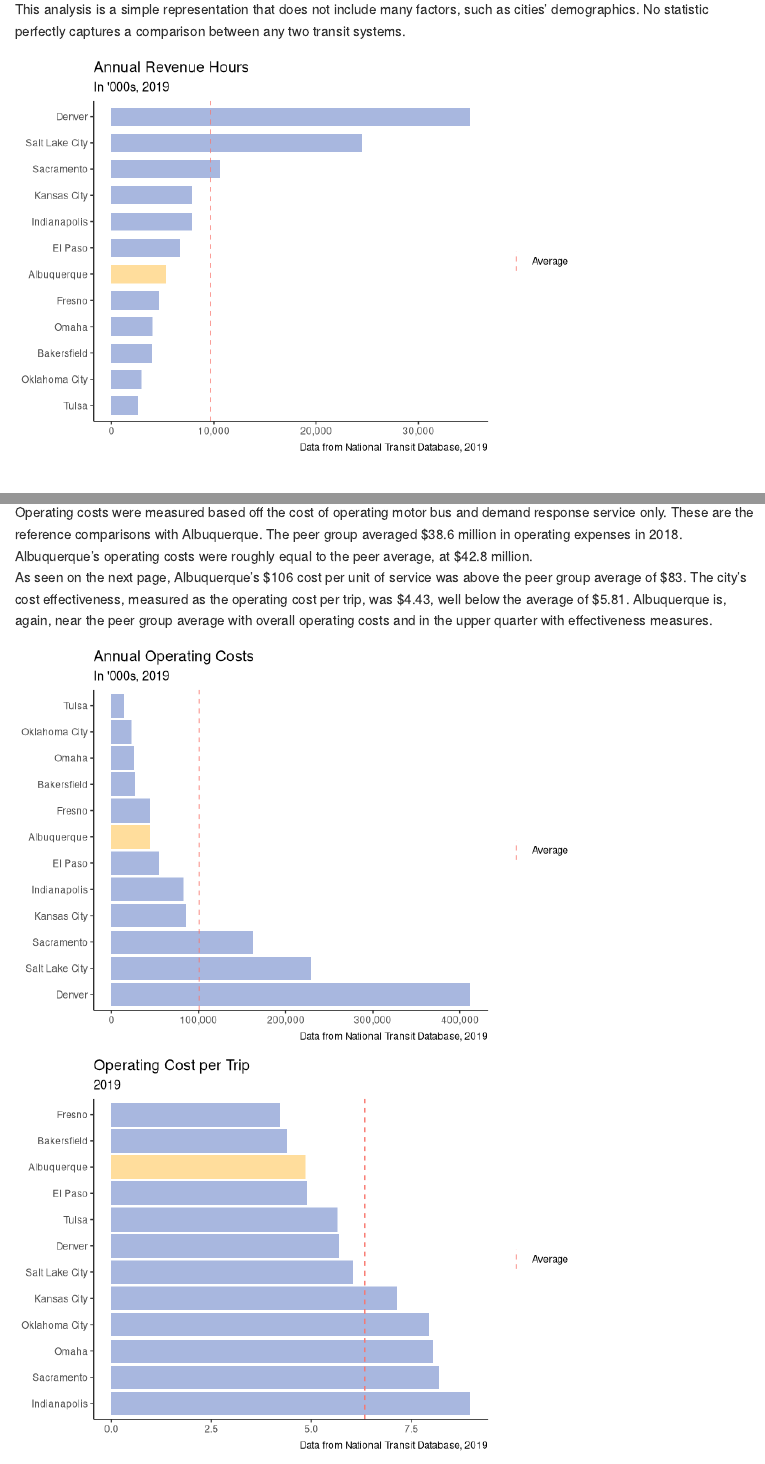
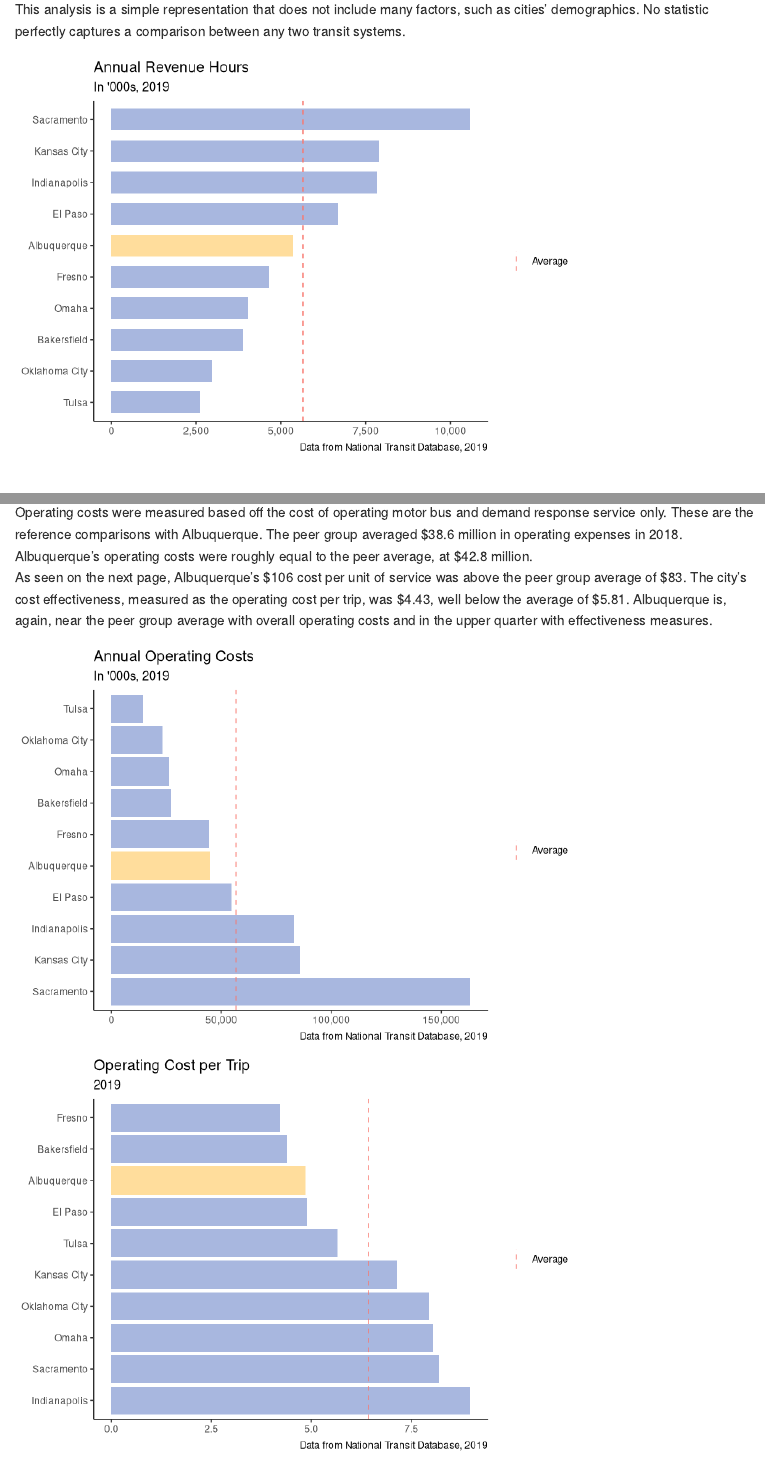
Before and after one commit to brendongray/abqtransitdata, an R Markdown document (RevisedTransitAnalysis.Rmd): the page in a window 1100 px wide, from 1170 px down, and a second part further down, joined at a grey line. Rendered offline with R 4.5, knitr and Pandoc, with nearby package versions.

Commit message:
Attempting to rectify agency list discrepencies. Unable to get CoSp and Austin.

```diff
--- a/RevisedTransitAnalysis.Rmd
+++ b/RevisedTransitAnalysis.Rmd
@@ -170,9 +170,9 @@ service_2019_df <- service_2019 %>%
     time_period == "Annual Total",
     !mode %in% c("CR", "DR", "DT", "FB", "VP"),
     tos == "DO",
-    ntd_id %in% c(80005, 60019, 60006, 90033, 90032,
-                  80001, 90045, 80006, 90019, 50050,
-                  70005, 70035, 60017, 70002, 60018,
+    ntd_id %in% c(60019, 60006, 90033, 90032,
+                  90045, 90019, 50050, 80005, 60018,
+                  70005, 70035, 60048, 60017, 70002,
                   90027, 90004)
     ) %>%
   as.data.frame(
@@ -206,9 +207,9 @@ op_costs_2019_df <- op_costs_2019 %>%
       operating_expense_type == "Total",
       !mode %in% c("CR", "DR", "DT", "FB", "VP"),
       tos == "DO",
-      ntd_id %in% c(80005, 60019, 60006, 90033, 90032,
-                    80001, 90045, 80006, 90019, 50050,
-                    70005, 70035, 60017, 70002, 60018,
+      ntd_id %in% c(60019, 60006, 90033, 90032,
+                    90045, 90019, 50050, 80005, 60018,
+                    70005, 70035, 60048, 60017, 70002,
                     90027, 90004)
   ) %>%
   as.data.frame(
@@ -216,6 +217,8 @@ op_costs_2019_df <- op_costs_2019 %>%
   mutate_at(.,
     "ntd_id", as.numeric
   )
+
+op_costs_2019_df
 
 ntd_metrics <- read.csv("NTD_Metrics.csv")
 ntd_metrics_df <- ntd_metrics %>%
@@ -260,9 +263,9 @@ ntd_metrics_df <- ntd_metrics %>%
   filter(
       !mode %in% c("CR", "DR", "DT", "FB", "VP"),
       tos == "DO",
-      ntd_id %in% c(80005, 60019, 60006, 90033, 90032,
-                    80001, 90045, 80006, 90019, 50050,
-                    70005, 70035, 60017, 70002, 60018,
+      ntd_id %in% c(60019, 60006, 90033, 90032,
+                    90045, 90019, 50050, 80005, 60018,
+                    70005, 70035, 60048, 60017, 70002,
                     90027, 90004)
   ) %>%
   as.data.frame(
@@ -299,8 +302,6 @@ all_service_metrics_fin <- service_costs_metrics %>%
                                 "City of Albuquerque" = "Albuquerque",
                                 "Transit Authority of Omaha" = "Omaha",
                                 "Kansas City Area Transportation Authority" = "Kansas City",
-                                "Utah Transit Authority" = "Salt Lake City",
-                                "Denver Regional Transportation District" = "Denver",
                                 "Golden Empire Transit District" = "Bakersfield",
                                 "Sacramento Regional Transit District" = "Sacramento",
                                 "City of Fresno" = "Fresno")
```
Also changed, not shown: RevisedTransitAnalysis.Rmd (1 more changed lines).
